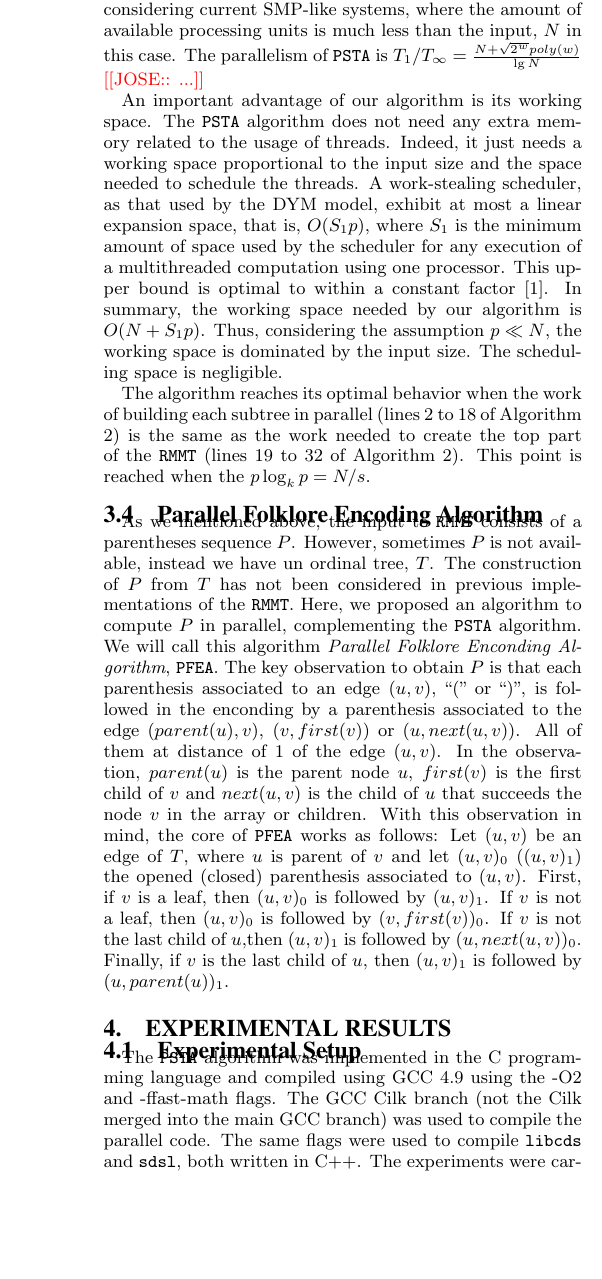
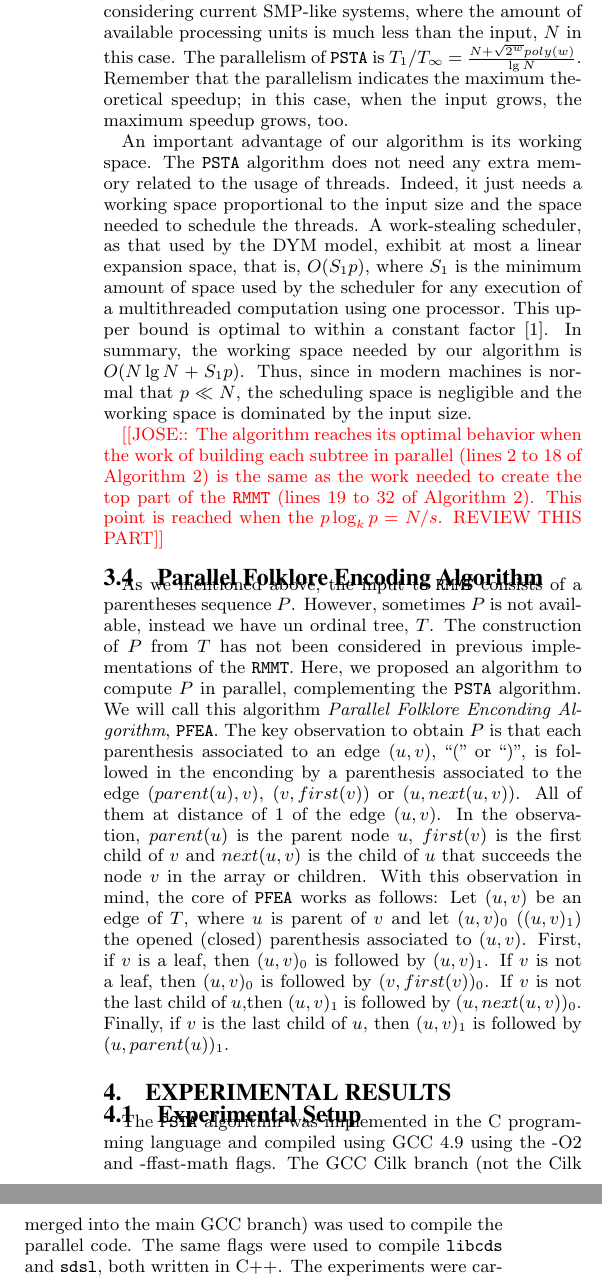
Before and after one commit to leoferres/suctrees, a LaTeX paper (tex/sig-alternate.tex, which reads tex/theoreticalAnalysis.tex): part of one column of page 5 of 7 before the commit and two parts of the columns of page 5 of 7 after it, the two joined at a grey line, cut so that both start at the same text, the shorter picture padded with empty space. Compiled offline with pdfLaTeX.

Commit message:
Theoretical Analysis edited

```diff
--- a/tex/theoreticalAnalysis.tex
+++ b/tex/theoreticalAnalysis.tex
@@ -17,7 +17,7 @@ under the assumption of $p\ll N$, the speedup tends to $O(p)$. The assumption
 $p\ll N$ is realistic, especially considering current SMP-like
 systems, where the amount of available processing units is much less than the
 input, $N$ in this case. The parallelism of {\tt PSTA} is $T_1/T_{\infty}$ =
-$\frac{N+\sqrt{2^{w}}poly(w)}{\lg N}$ \Jose{...}
+$\frac{N+\sqrt{2^{w}}poly(w)}{\lg N}$. Remember that the parallelism indicates the maximum theoretical speedup; in this case, when the input grows, the maximum speedup grows, too.
 
 An important advantage of our algorithm is its working space. The {\tt
 PSTA} algorithm does not need any extra memory related to the usage of
@@ -29,12 +29,11 @@ minimum amount of space used by the scheduler for any execution of a
 multithreaded computation using one processor. This upper bound is
 optimal to within a constant factor
 \cite{Blumofe:1999:SMC:324133.324234}. In summary, the working space
-needed by our algorithm is $O(N+S_1p)$. Thus, considering the
-assumption $p\ll N$, the working space is dominated by the input
-size. The scheduling space is negligible.
+needed by our algorithm is $O(N\lg N+S_1p)$. Thus, since in modern
+machines is normal that $p\ll N$, the scheduling space is negligible and the working space is dominated by the input size.
 
-The algorithm reaches its optimal behavior when the work of building
+\Jose{The algorithm reaches its optimal behavior when the work of building
 each subtree in parallel (lines 2 to 18 of Algorithm \ref{algo:PSTA2})
 is the same as the work needed to create the top part of the {\tt
 RMMT} (lines 19 to 32 of Algorithm \ref{algo:PSTA2}). This point is
-reached when the $p\log_{k}p=N/s$.
+reached when the $p\log_{k}p=N/s$. REVIEW THIS PART}
```
